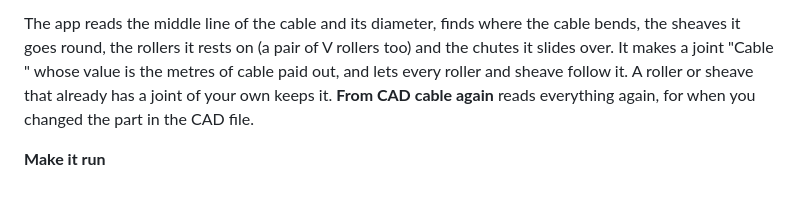
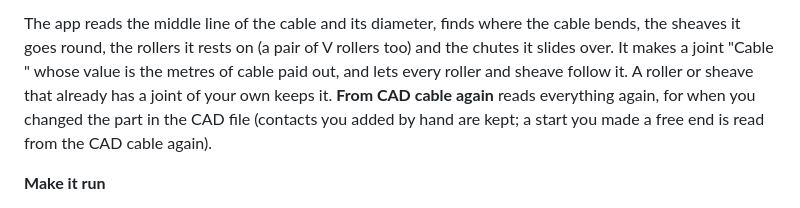
Before and after one commit to smholte/CAD-render-animation, a Markdown page: docs/USER-GUIDE.md, the part around the change. Rendered like a GitHub page.

```diff
--- a/docs/USER-GUIDE.md
+++ b/docs/USER-GUIDE.md
@@ -1000,7 +1000,8 @@ The app reads the middle line of the cable and its diameter, finds where the cab
 round, the rollers it rests on (a pair of V rollers too) and the chutes it slides over. It makes a joint
 "Cable <name>" whose value is the metres of cable paid out, and lets every roller and sheave follow it. A roller or
 sheave that already has a joint of your own keeps it. **From CAD cable again** reads everything again, for when
-you changed the part in the CAD file.
+you changed the part in the CAD file (contacts you added by hand are kept; a start you made a free end is read
+from the CAD cable again).
 
 **Make it run**
 
```
Also changed, not shown: docs/img/panel_cables.png (added), 2 other files.
